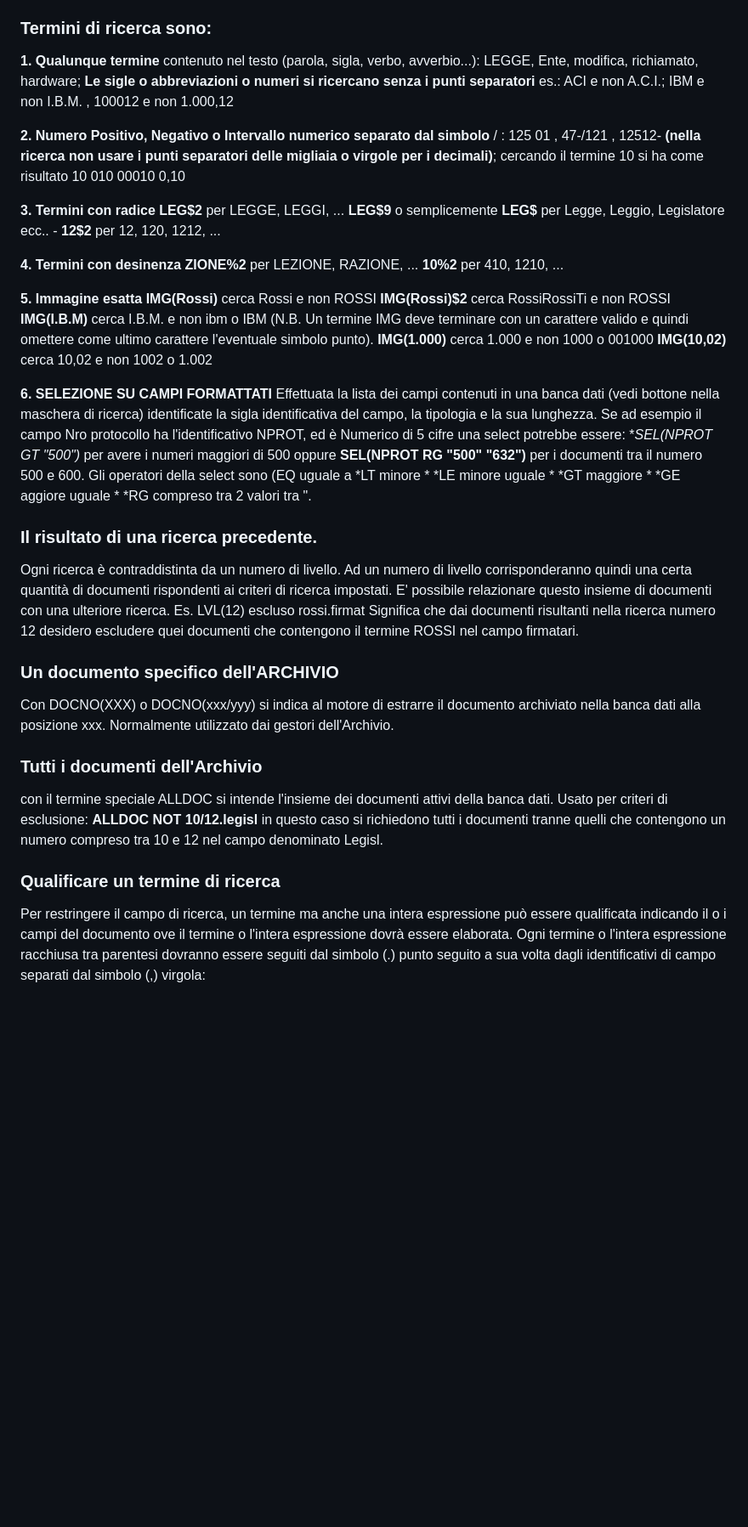
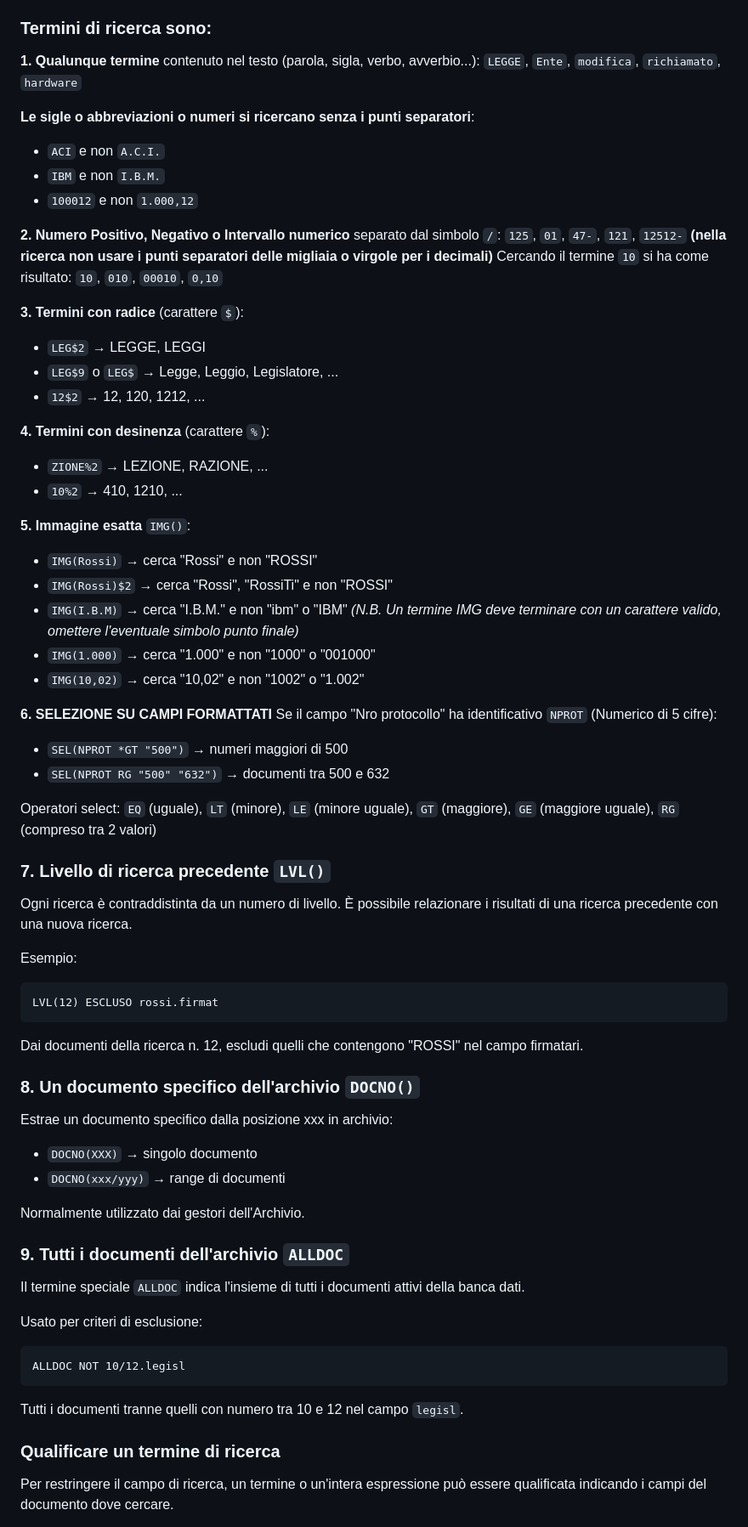
Before and after one commit to aborruso/ars_sicilia, a Markdown page: ars_sicilia_api/GUIDA_ALLA_RICERCA.md, the part around one of its changes. Shown at 85% size. GitHub-like rendering; blank space fills up the shorter version.

````diff
--- a/ars_sicilia_api/GUIDA_ALLA_RICERCA.md
+++ b/ars_sicilia_api/GUIDA_ALLA_RICERCA.md
@@ -100,40 +108,71 @@ Occupazione **ADJ2** giovan$ **OR** Consigl$ **ADJ2** quartiere
 ### Termini di ricerca sono:
 
 **1. Qualunque termine** contenuto nel testo (parola, sigla, verbo, avverbio...):
-LEGGE, Ente, modifica, richiamato, hardware; **Le sigle o abbreviazioni o numeri si ricercano senza i punti separatori** es.: ACI e non A.C.I.; IBM e non I.B.M. , 100012 e non 1.000,12
+`LEGGE`, `Ente`, `modifica`, `richiamato`, `hardware`
 
-**2. Numero Positivo, Negativo o Intervallo numerico separato dal simbolo** / :
-125 01 , 47-/121 , 12512- **(nella ricerca non usare i punti separatori delle migliaia o virgole per i decimali)**; cercando il termine 10 si ha come risultato 10 010 00010 0,10
+**Le sigle o abbreviazioni o numeri si ricercano senza i punti separatori**:
+- `ACI` e non `A.C.I.`
+- `IBM` e non `I.B.M.`
+- `100012` e non `1.000,12`
 
-**3. Termini con radice**
-**LEG$2** per LEGGE, LEGGI, ... **LEG$9** o semplicemente **LEG$** per Legge, Leggio, Legislatore ecc.. - **12$2** per 12, 120, 1212, ...
+**2. Numero Positivo, Negativo o Intervallo numerico** separato dal simbolo `/`:
+`125`, `01`, `47-`, `121`, `12512-`
+**(nella ricerca non usare i punti separatori delle migliaia o virgole per i decimali)**
+Cercando il termine `10` si ha come risultato: `10`, `010`, `00010`, `0,10`
 
-**4. Termini con desinenza**
-**ZIONE%2** per LEZIONE, RAZIONE, ... **10%2** per 410, 1210, ...
+**3. Termini con radice** (carattere `$`):
+- `LEG$2` → LEGGE, LEGGI
+- `LEG$9` o `LEG$` → Legge, Leggio, Legislatore, ...
+- `12$2` → 12, 120, 1212, ...
 
-**5. Immagine esatta**
-**IMG(Rossi)** cerca Rossi e non ROSSI
-**IMG(Rossi)$2** cerca RossiRossiTi e non ROSSI
-**IMG(I.B.M)** cerca I.B.M. e non ibm o IBM (N.B. Un termine IMG deve terminare con un carattere valido e quindi omettere come ultimo carattere l'eventuale simbolo punto).
-**IMG(1.000)** cerca 1.000 e non 1000 o 001000
-**IMG(10,02)** cerca 10,02 e non 1002 o 1.002
+**4. Termini con desinenza** (carattere `%`):
+- `ZIONE%2` → LEZIONE, RAZIONE, ...
+- `10%2` → 410, 1210, ...
+
+**5. Immagine esatta** `IMG()`:
+- `IMG(Rossi)` → cerca "Rossi" e non "ROSSI"
+- `IMG(Rossi)$2` → cerca "Rossi", "RossiTi" e non "ROSSI"
+- `IMG(I.B.M)` → cerca "I.B.M." e non "ibm" o "IBM"
+  *(N.B. Un termine IMG deve terminare con un carattere valido, omettere l'eventuale simbolo punto finale)*
+- `IMG(1.000)` → cerca "1.000" e non "1000" o "001000"
+- `IMG(10,02)` → cerca "10,02" e non "1002" o "1.002"
 
 **6. SELEZIONE SU CAMPI FORMATTATI**
-Effettuata la lista dei campi contenuti in una banca dati (vedi bottone nella maschera di ricerca) identificate la sigla identificativa del campo, la tipologia e la sua lunghezza. Se ad esempio il campo Nro protocollo ha l'identificativo NPROT, ed è Numerico di 5 cifre una select potrebbe essere: **SEL(NPROT *GT "500")** per avere i numeri maggiori di 500 oppure **SEL(NPROT RG "500" "632")** per i documenti tra il numero 500 e 600. Gli operatori della select sono (EQ uguale a *LT minore * *LE minore uguale * *GT maggiore * *GE aggiore uguale * *RG compreso tra 2 valori tra ".
+Se il campo "Nro protocollo" ha identificativo `NPROT` (Numerico di 5 cifre):
+- `SEL(NPROT *GT "500")` → numeri maggiori di 500
+- `SEL(NPROT RG "500" "632")` → documenti tra 500 e 632
 
-### Il risultato di una ricerca precedente.
+Operatori select: `EQ` (uguale), `LT` (minore), `LE` (minore uguale), `GT` (maggiore), `GE` (maggiore uguale), `RG` (compreso tra 2 valori)
 
-Ogni ricerca è contraddistinta da un numero di livello. Ad un numero di livello corrisponderanno quindi una certa quantità di documenti rispondenti ai criteri di ricerca impostati. E' possibile relazionare questo insieme di documenti con una ulteriore ricerca. Es. LVL(12) escluso rossi.firmat Significa che dai documenti risultanti nella ricerca numero 12 desidero escludere quei documenti che contengono il termine ROSSI nel campo firmatari.
+### 7. Livello di ricerca precedente `LVL()`
 
-### Un documento specifico dell'ARCHIVIO
+Ogni ricerca è contraddistinta da un numero di livello. È possibile relazionare i risultati di una ricerca precedente con una nuova ricerca.
 
-Con DOCNO(XXX) o DOCNO(xxx/yyy) si indica al motore di estrarre il documento archiviato nella banca dati alla posizione xxx. Normalmente utilizzato dai gestori dell'Archivio.
+Esempio:
+```
+LVL(12) ESCLUSO rossi.firmat
+```
+Dai documenti della ricerca n. 12, escludi quelli che contengono "ROSSI" nel campo firmatari.
 
-### Tutti i documenti dell'Archivio
+### 8. Un documento specifico dell'archivio `DOCNO()`
 
-con il termine speciale ALLDOC si intende l'insieme dei documenti attivi della banca dati. Usato per criteri di esclusione: **ALLDOC NOT 10/12.legisl** in questo caso si richiedono tutti i documenti tranne quelli che contengono un numero compreso tra 10 e 12 nel campo denominato Legisl.
+Estrae un documento specifico dalla posizione xxx in archivio:
+- `DOCNO(XXX)` → singolo documento
+- `DOCNO(xxx/yyy)` → range di documenti
+
+Normalmente utilizzato dai gestori dell'Archivio.
+
+### 9. Tutti i documenti dell'archivio `ALLDOC`
+
+Il termine speciale `ALLDOC` indica l'insieme di tutti i documenti attivi della banca dati.
+
+Usato per criteri di esclusione:
+```
+ALLDOC NOT 10/12.legisl
+```
+Tutti i documenti tranne quelli con numero tra 10 e 12 nel campo `legisl`.
 
 ### Qualificare un termine di ricerca
 
-Per restringere il campo di ricerca, un termine ma anche una intera espressione può essere qualificata indicando il o i campi del documento ove il termine o l'intera espressione dovrà essere elaborata. Ogni termine o l'intera espressione racchiusa tra parentesi dovranno essere seguiti dal simbolo (.) punto seguito a sua volta dagli identificativi di campo separati dal simbolo (,) virgola:
+Per restringere il campo di ricerca, un termine o un'intera espressione può essere qualificata indicando i campi del documento dove cercare.
 
````
Also changed, not shown: other parts of ars_sicilia_api/GUIDA_ALLA_RICERCA.md (+131 -76 lines).
